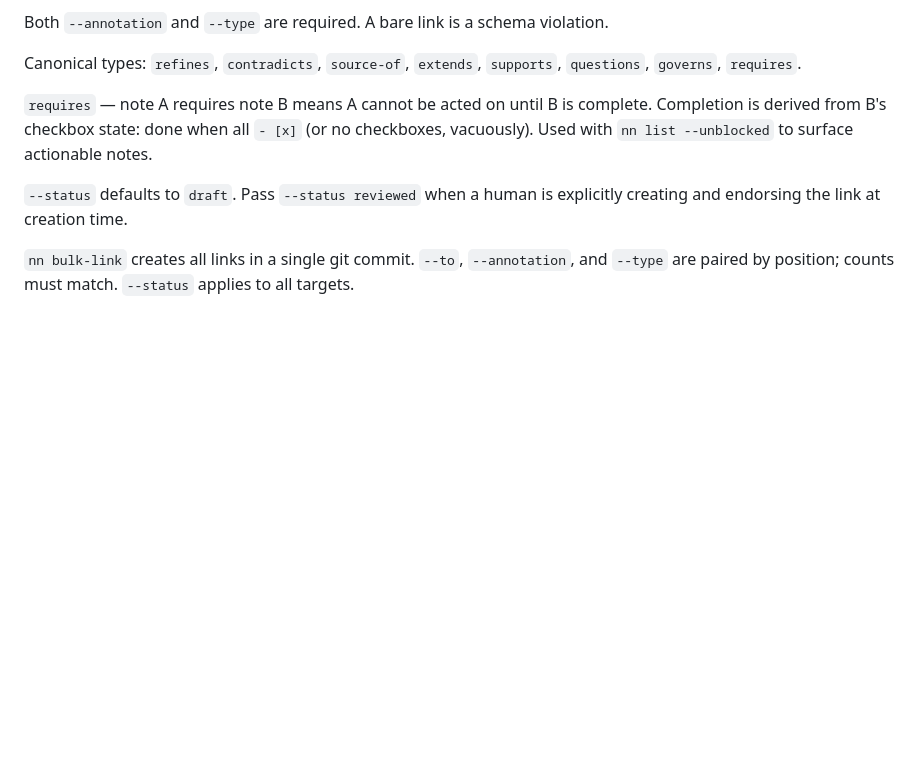
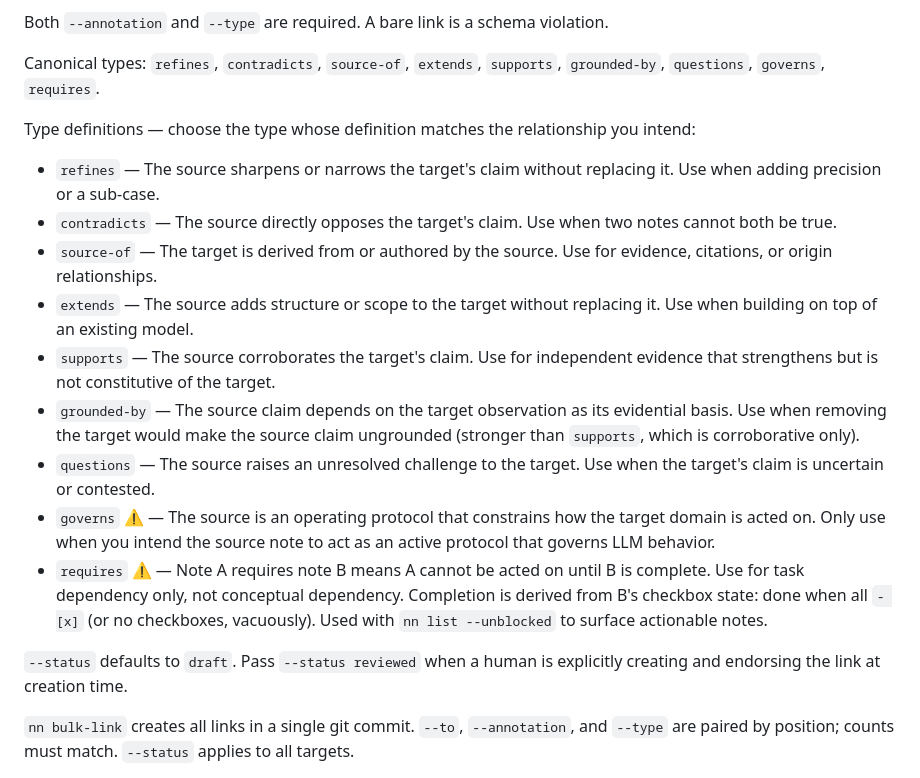
Before and after one commit to jaresty/nn, a Markdown page: skills/nn-guide/SKILL.md, the part around the change. GitHub-like rendering; blank space fills up the shorter version.

Commit message:
docs(nn-guide): add grounded-by to canonical types; add definitions for all link types
Mirrors the definitions in internal/note/note.go and the virtual CLI
reference protocol, so nn-guide users have the same disambiguation
guidance as agents consulting nn show --global.

Co-Authored-By: Claude Sonnet 4.6 <noreply@anthropic.com>

```diff
--- a/skills/nn-guide/SKILL.md
+++ b/skills/nn-guide/SKILL.md
@@ -188,9 +188,19 @@ nn bulk-link <from-id> --to <id> --annotation "..." --type TYPE [--status draft|
 
 Both `--annotation` and `--type` are required. A bare link is a schema violation.
 
-Canonical types: `refines`, `contradicts`, `source-of`, `extends`, `supports`, `questions`, `governs`, `requires`.
+Canonical types: `refines`, `contradicts`, `source-of`, `extends`, `supports`, `grounded-by`, `questions`, `governs`, `requires`.
 
-`requires` — note A requires note B means A cannot be acted on until B is complete. Completion is derived from B's checkbox state: done when all `- [x]` (or no checkboxes, vacuously). Used with `nn list --unblocked` to surface actionable notes.
+Type definitions — choose the type whose definition matches the relationship you intend:
+
+- `refines` — The source sharpens or narrows the target's claim without replacing it. Use when adding precision or a sub-case.
+- `contradicts` — The source directly opposes the target's claim. Use when two notes cannot both be true.
+- `source-of` — The target is derived from or authored by the source. Use for evidence, citations, or origin relationships.
+- `extends` — The source adds structure or scope to the target without replacing it. Use when building on top of an existing model.
+- `supports` — The source corroborates the target's claim. Use for independent evidence that strengthens but is not constitutive of the target.
+- `grounded-by` — The source claim depends on the target observation as its evidential basis. Use when removing the target would make the source claim ungrounded (stronger than `supports`, which is corroborative only).
+- `questions` — The source raises an unresolved challenge to the target. Use when the target's claim is uncertain or contested.
+- `governs` ⚠ — The source is an operating protocol that constrains how the target domain is acted on. Only use when you intend the source note to act as an active protocol that governs LLM behavior.
+- `requires` ⚠ — Note A requires note B means A cannot be acted on until B is complete. Use for task dependency only, not conceptual dependency. Completion is derived from B's checkbox state: done when all `- [x]` (or no checkboxes, vacuously). Used with `nn list --unblocked` to surface actionable notes.
 
 `--status` defaults to `draft`. Pass `--status reviewed` when a human is explicitly creating and endorsing the link at creation time.
 
```
